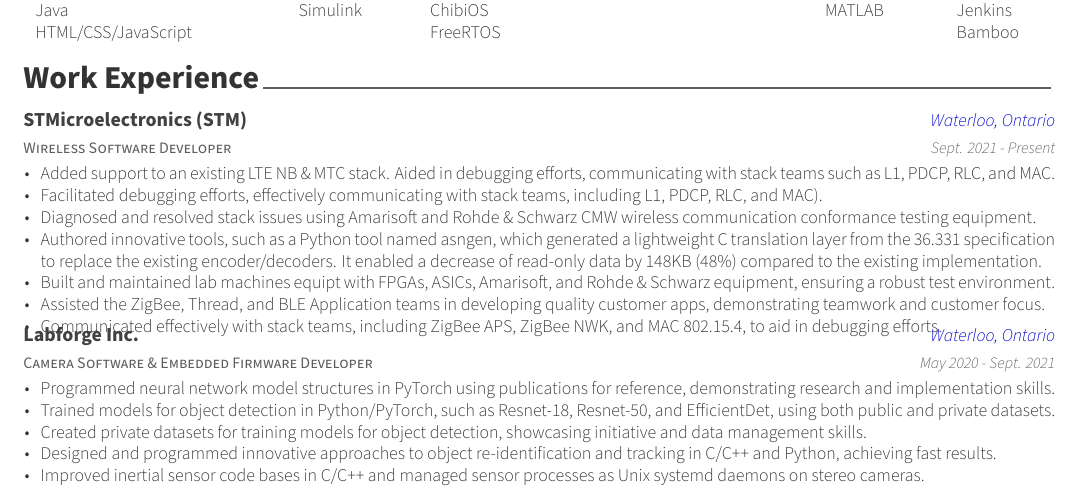
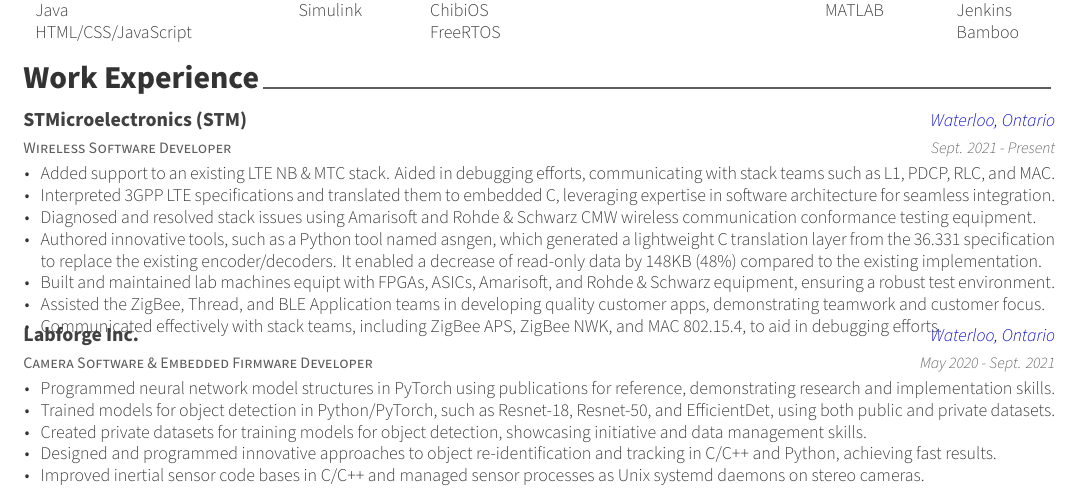
Before and after one commit to bradleykohler96/hireme, a LaTeX CV (personal_resume.tex, which reads personal_resume/experience.tex): part of the page, cut so that both start at the same text. Compiled offline with XeLaTeX.

Commit message:
Remove duplicate experience for STMicroelectronics, and add a new item for 3GPP work

```diff
--- a/personal_resume/experience.tex
+++ b/personal_resume/experience.tex
@@ -17,7 +17,7 @@
     {
       \begin{cvitems} % Description(s) of tasks/responsibilities
         \item {Added support to an existing LTE NB \& MTC stack. Aided in debugging efforts, communicating with stack teams such as L1, PDCP, RLC, and MAC.}
-        \item {Facilitated debugging efforts, effectively communicating with stack teams, including L1, PDCP, RLC, and MAC).}
+        \item {Interpreted 3GPP LTE specifications and translated them to embedded C, leveraging expertise in software architecture for seamless integration.}
         \item {Diagnosed and resolved stack issues using Amarisoft and Rohde \& Schwarz CMW wireless communication conformance testing equipment.}
         \item {Authored innovative tools, such as a Python tool named asngen, which generated a lightweight C translation layer from the 36.331 specification to replace the existing encoder/decoders. It enabled a decrease of read-only data by 148KB (48\%) compared to the existing implementation.}
         \item {Built and maintained lab machines equipt with FPGAs, ASICs, Amarisoft, and Rohde \& Schwarz equipment, ensuring a robust test environment.}
```
Also changed, not shown: images/personal_resume-001.jpg, 1 other file.
